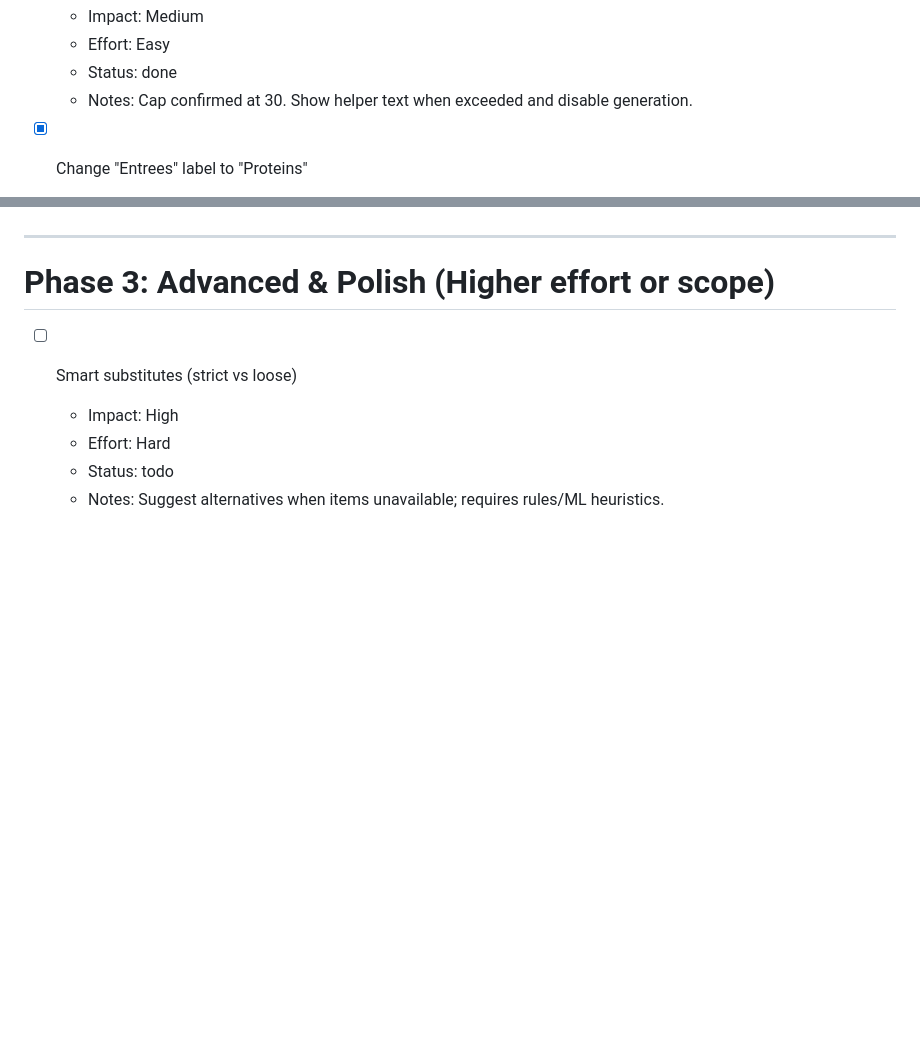
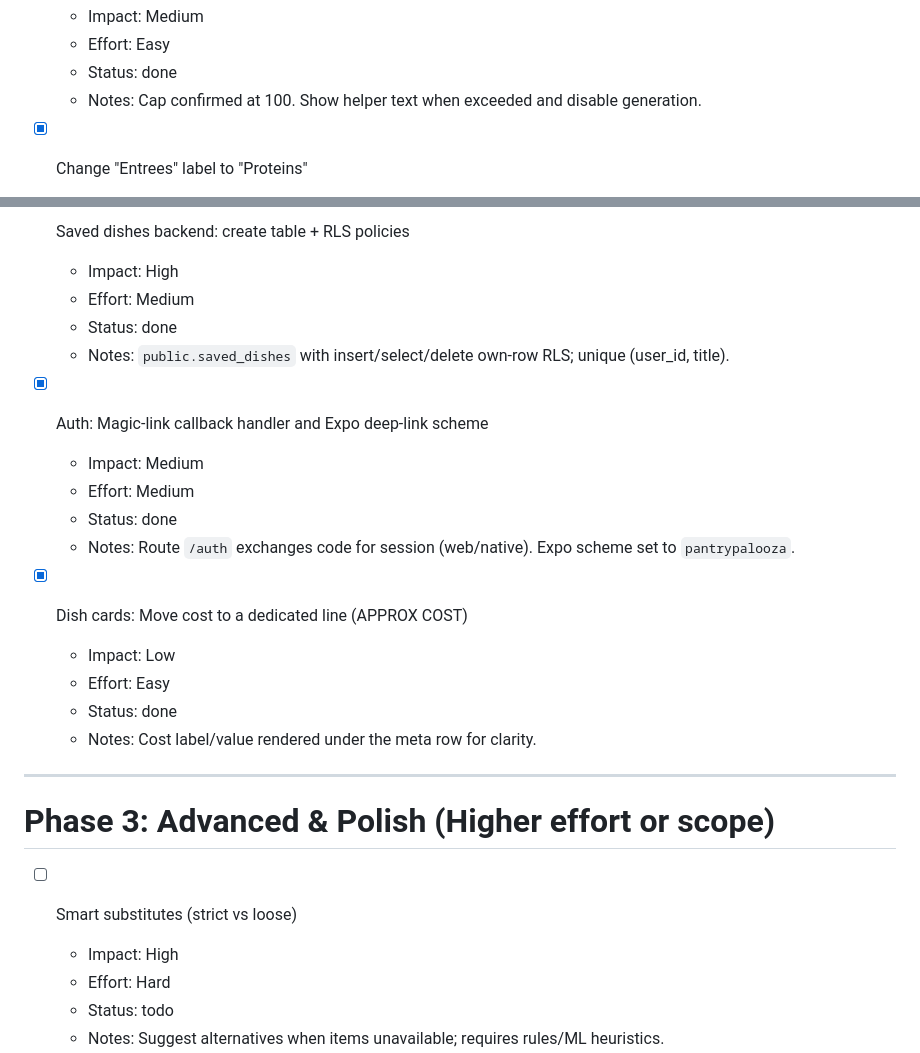
Before and after one commit to mealprepokc/pantry-palooza2, a Markdown page: docs/roadmap.md, 2 parts joined by grey strips. Drawn GitHub-style; blank space fills up the shorter version.

```diff
--- a/docs/roadmap.md
+++ b/docs/roadmap.md
@@ -31,7 +31,7 @@ This roadmap groups tasks by phase (impact-first progression) and annotates each
   - Impact: Medium
   - Effort: Easy
   - Status: done
-  - Notes: Cap confirmed at 30. Show helper text when exceeded and disable generation.
+  - Notes: Cap confirmed at 100. Show helper text when exceeded and disable generation.
 
 - [x] Change "Entrees" label to "Proteins"
   - Impact: Medium
@@ -141,3 +178,20 @@ This roadmap groups tasks by phase (impact-first progression) and annotates each
+- [x] Saved dishes backend: create table + RLS policies
+  - Impact: High
+  - Effort: Medium
+  - Status: done
+  - Notes: `public.saved_dishes` with insert/select/delete own-row RLS; unique (user_id, title).
+
+- [x] Auth: Magic-link callback handler and Expo deep-link scheme
+  - Impact: Medium
+  - Effort: Medium
+  - Status: done
+  - Notes: Route `/auth` exchanges code for session (web/native). Expo scheme set to `pantrypalooza`.
+
+- [x] Dish cards: Move cost to a dedicated line (APPROX COST)
+  - Impact: Low
+  - Effort: Easy
+  - Status: done
+  - Notes: Cost label/value rendered under the meta row for clarity.
 
 ---
 
```
Also changed, not shown: other parts of docs/roadmap.md (+39 -2 lines).
